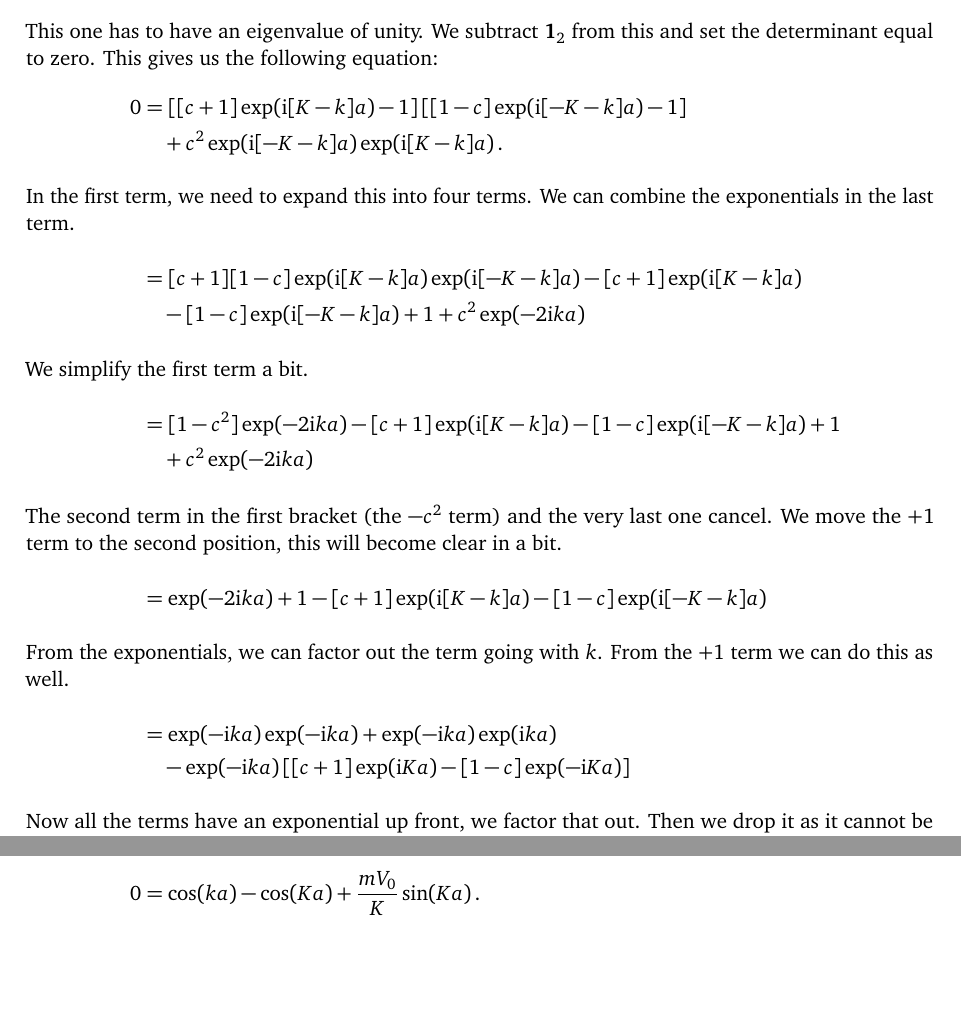
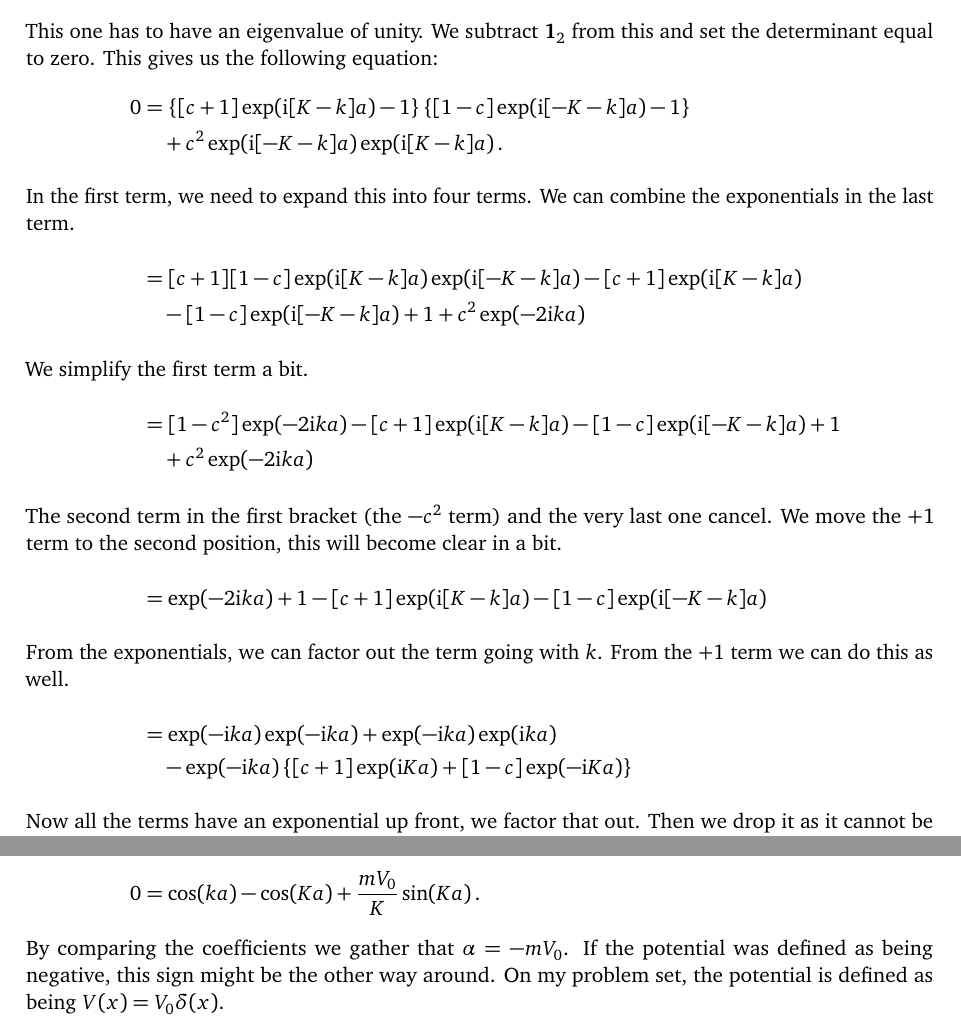
Before and after one commit to martin-ueding/physics617-problem-sets, a LaTeX document (02/physics617-02-handed_in.tex): two parts of pages 5 and 6 of 6, joined at a grey line, cut so that both start at the same text, the shorter picture padded with empty space. Compiled offline with pdfLaTeX; an older LaTeX class or package is replaced by its successor.

Commit message:
Finish 1.b

```diff
--- a/02/physics617-02-handed_in.tex
+++ b/02/physics617-02-handed_in.tex
@@ -297,7 +297,7 @@ This one has to have an eigenvalue of unity. We subtract $\mat 1_2$ from this
 and set the determinant equal to zero. This gives us the following equation:
 \begin{align*}
     0
-    &= \sbr{[c+1] \exp(\iup [K - k] a) - 1} \sbr{[1-c] \exp(\iup [- K - k] a) - 1}
+    &= \cbr{[c+1] \exp(\iup [K - k] a) - 1} \cbr{[1-c] \exp(\iup [- K - k] a) - 1}
     \\&\quad
     + c^2 \exp(\iup [- K - k] a) \exp(\iup [K - k] a) \,.
     \intertext{%
@@ -364,6 +364,10 @@ and set the determinant equal to zero. This gives us the following equation:
     }
     0 &= \cos(ka) - \cos(Ka) + \frac{m V_0}{K} \sin(Ka) \,.
 \end{align*}
+By comparing the coefficients we gather that $\alpha = - m V_0$. If the
+potential was defined as being negative, this sign might be the other way
+around. On my problem set, the potential is defined as being $V(x) = V_0
+\delta(x)$.
 
 \end{document}
 
```
Also changed, not shown: 02/physics617-02-handed_in.tex (2 more changed lines).
